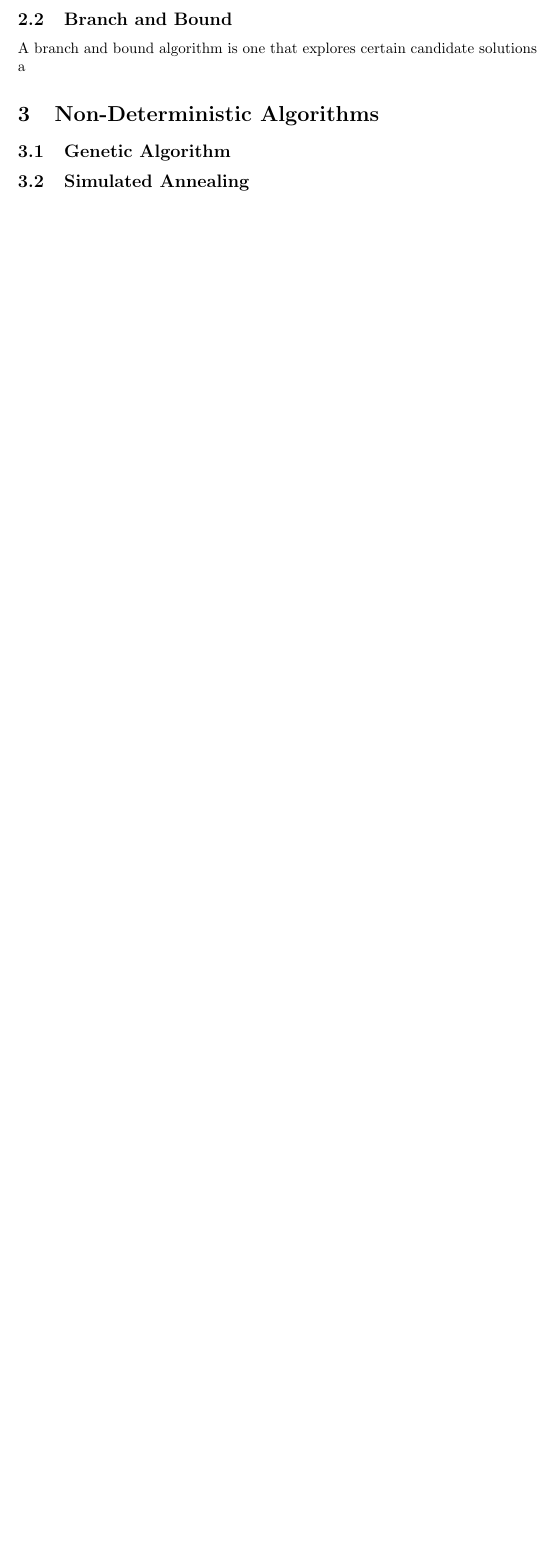
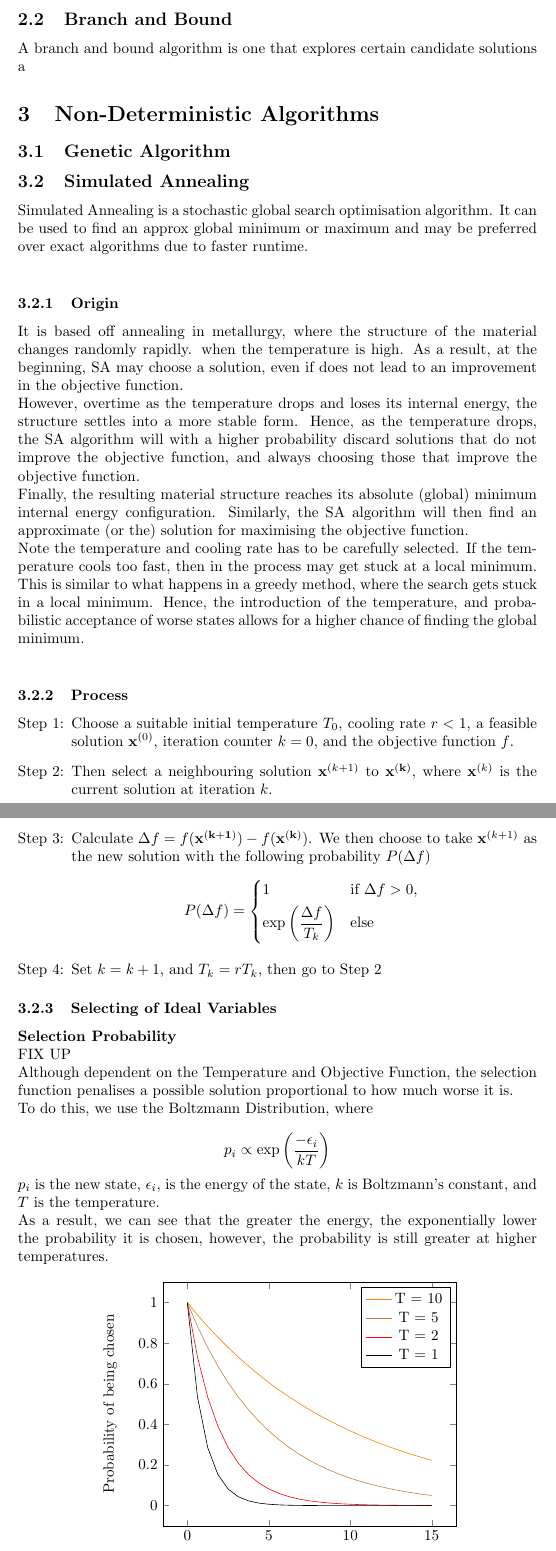
Before and after one commit to angary/simulated-annealing-tsp, a LaTeX document (report/report.tex): part of page 2 of 2 before the commit and two parts of pages 2 and 3 of 4 after it, the two joined at a grey line, cut so that both start at the same text, the shorter picture padded with empty space. Compiled offline with pdfLaTeX.

Commit message:
Add initial details about simulated annealing

```diff
--- a/report/report.tex
+++ b/report/report.tex
@@ -1,5 +1,10 @@
 \documentclass{article}
+
 \usepackage[utf8]{inputenc}
+\usepackage{enumerate}
+\usepackage{mathtools}
+\usepackage{pgfplots}
+\usepackage{tikz}
 \setlength\parindent{0pt}
 
 
@@ -60,3 +65,88 @@ A branch and bound algorithm is one that explores certain candidate solutions a
 
 \subsection{Simulated Annealing}
 
+Simulated Annealing is a stochastic global search optimisation algorithm.
+It can be used to find an approx global minimum or maximum and may be preferred over exact algorithms due to faster runtime.
+\\
+
+\subsubsection{Origin}
+It is based off annealing in metallurgy, where the structure of the material changes randomly rapidly. when the temperature is high.
+As a result, at the beginning, SA may choose a solution, even if does not lead to an improvement in the objective function.
+
+However, overtime as the temperature drops and loses its internal energy, the structure settles into a more stable form.
+Hence, as the temperature drops, the SA algorithm will with a higher probability discard solutions that do not improve the objective function, and always choosing those that improve the objective function.
+
+Finally, the resulting material structure reaches its absolute (global) minimum internal energy configuration.
+Similarly, the SA algorithm will then find an approximate (or the) solution for maximising the objective function.
+
+Note the temperature and cooling rate has to be carefully selected.
+If the temperature cools too fast, then in the process may get stuck at a local minimum.
+This is similar to what happens in a greedy method, where the search gets stuck in a local minimum.
+Hence, the introduction of the temperature, and probabilistic acceptance of worse states allows for a higher chance of finding the global minimum.
+\\
+
+\subsubsection{Process}
+
+\begin{enumerate}[Step 1:]
+    \item Choose a suitable initial temperature $T_0$, cooling rate $r < 1$, a feasible solution $\mathbf{x}^{(0)}$, iteration counter $k = 0$, and the objective function $f$.
+    \item Then select a neighbouring solution $\mathbf{x}^{(k + 1)}$ to $\mathbf{x^{(k)}}$, where $\mathbf{x}^{(k)}$ is the current solution at iteration $k$.
+    \item Calculate  $\Delta f = f(\mathbf{x^{(k + 1)}}) - f(\mathbf{x^{(k)}})$. We then choose to take $\mathbf{x}^{(k + 1)}$ as the new solution with the following probability $P(\Delta f)$
+    $$ P(\Delta f) =
+    \begin{dcases*}
+        1 & if $\Delta f > 0$, \\
+        \exp {\left( \frac{\Delta f}{T_k} \right)} & else
+    \end{dcases*}
+    $$
+    \item Set $k = k + 1$, and $T_k = r T_k$, then go to Step 2
+\end{enumerate}
+
+
+\subsubsection{Selecting of Ideal Variables}
+
+\textbf{Selection Probability}
+
+FIX UP
+
+Although dependent on the Temperature and Objective Function, the selection function penalises a possible solution proportional to how much worse it is.
+
+To do this, we use the Boltzmann Distribution, where
+
+$$p_i \propto \exp \left( \frac{- \epsilon_i}{kT} \right)$$
+
+$p_i$ is the new state, $\epsilon_i$, is the energy of the state, $k$ is Boltzmann's constant, and $T$ is the temperature.
+
+As a result, we can see that the greater the energy, the exponentially lower the probability it is chosen, however, the probability is still greater at higher temperatures.
+
+\begin{figure}[!h]
+    \centering
+    \begin{tikzpicture}
+        \begin{axis}[
+            xlabel = Cost,
+            ylabel = Probability of being chosen
+        ]
+        \addplot[
+            color=orange,
+            domain=0:15
+        ]
+        {exp(-x / 10)};
+        \addlegendentry{T = 10}
+        \addplot[
+            color=brown,
+            domain=0:15
+        ]
+        {exp(-x / 5)};
+        \addlegendentry{T = 5}
+        \addplot[
+            color=red,
+            domain=0:15
+        ]
+        {exp(-x / 2)};
+        \addlegendentry{T = 2}
+        \addplot[
+            color=black,
+            domain=0:15
+        ]
+        {exp(-x / 1)};
+        \addlegendentry{T = 1}
+        \end{axis}
+    \end{tikzpicture}
```
Also changed, not shown: report/report.tex (60 more changed lines).
